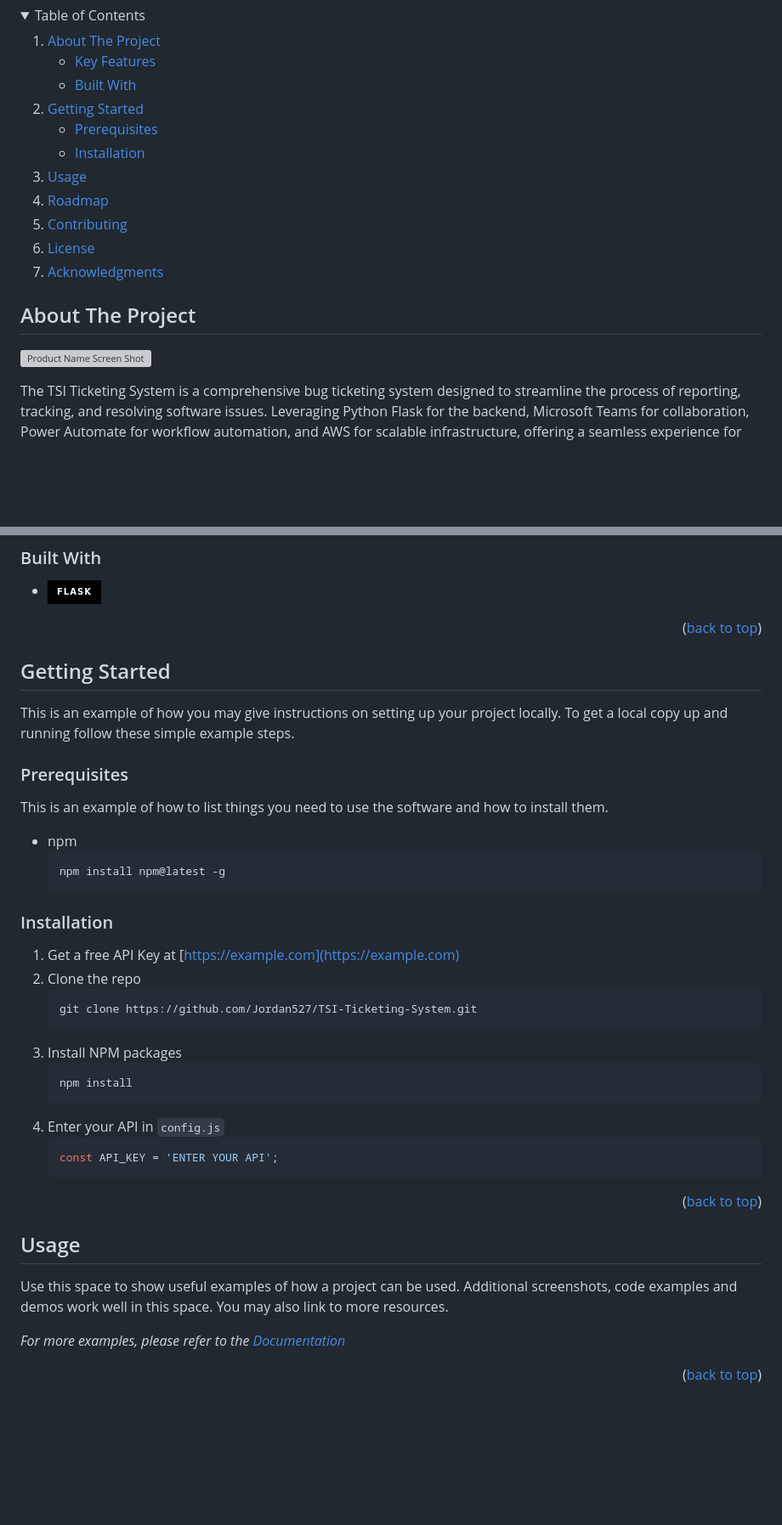
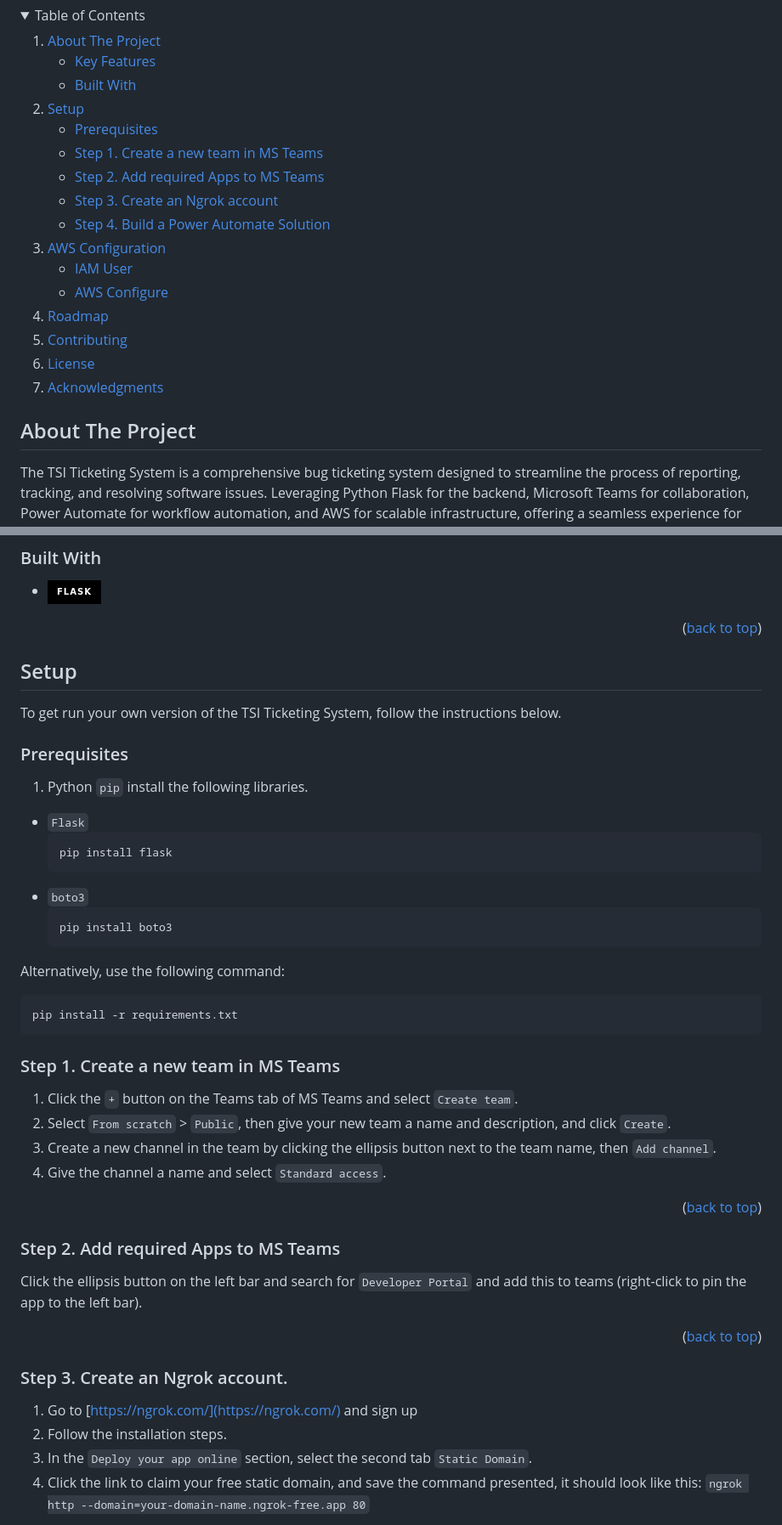
Before and after one commit to Jordan527/TSI-Ticketing-System, a Markdown page: README.md, 2 parts joined by grey strips. Shown: that part at 85% size. Drawn GitHub-style; folded sections open; badges without logos; blank space fills up the shorter version; grey boxes are pictures that could not be loaded.

Commit message:
Update README.md content

````diff
--- a/README.md
+++ b/README.md
@@ -61,13 +57,22 @@
       </ul>
     </li>
     <li>
-      <a href="#getting-started">Getting Started</a>
+      <a href="#setup">Setup</a>
       <ul>
         <li><a href="#prerequisites">Prerequisites</a></li>
-        <li><a href="#installation">Installation</a></li>
+        <li><a href="#step-1-create-a-new-team-in-ms-teams">Step 1. Create a new team in MS Teams</a></li>
+        <li><a href="#step-2-add-required-apps-to-ms-teams">Step 2. Add required Apps to MS Teams</a></li>
+        <li><a href="#step-3-create-an-ngrok-account">Step 3. Create an Ngrok account</a></li>
+        <li><a href="#step-4-build-a-power-automate-solution">Step 4. Build a Power Automate Solution</a></li>
       </ul>
     </li>
-    <li><a href="#usage">Usage</a></li>
+    <li>
+      <a href="#aws-configuration">AWS Configuration</a>
+      <ul>
+        <li><a href="#iam-user">IAM User</a></li>
+        <li><a href="#aws-configure">AWS Configure</a></li>
+      </ul>
+    </li>
     <li><a href="#roadmap">Roadmap</a></li>
     <li><a href="#contributing">Contributing</a></li>
     <li><a href="#license">License</a></li>
@@ -79,8 +84,6 @@
 
 <!-- ABOUT THE PROJECT -->
 ## About The Project
-
-[![Product Name Screen Shot][product-screenshot]](https://example.com)
 
 The TSI Ticketing System is a comprehensive bug ticketing system designed to streamline the process of reporting, tracking, and resolving software issues. Leveraging Python Flask for the backend, Microsoft Teams for collaboration, Power Automate for workflow automation, and AWS for scalable infrastructure, offering a seamless experience for development teams to manage bugs efficiently.
 <p align="right">(<a href="#readme-top">back to top</a>)</p>
@@ -103,47 +106,46 @@ The TSI Ticketing System is a comprehensive bug ticketing system designed to str
 
 
 
-<!-- GETTING STARTED -->
-## Getting Started
+<!-- SETUP -->
+## Setup
 
-This is an example of how you may give instructions on setting up your project locally.
-To get a local copy up and running follow these simple example steps.
+To get run your own version of the TSI Ticketing System, follow the instructions below.
 
 ### Prerequisites
 
-This is an example of how to list things you need to use the software and how to install them.
-* npm
+1. Python `pip` install the following libraries.
+* `Flask`
   ```sh
-  npm install npm@latest -g
+  pip install flask
+  ```
+* `boto3`
+  ```sh
+  pip install boto3
   ```
 
-### Installation
+Alternatively, use the following command:
+```sh
+pip install -r requirements.txt
+```
 
-1. Get a free API Key at [https://example.com](https://example.com)
-2. Clone the repo
-   ```sh
-   git clone https://github.com/Jordan527/TSI-Ticketing-System.git
-   ```
-3. Install NPM packages
-   ```sh
-   npm install
-   ```
-4. Enter your API in `config.js`
-   ```js
-   const API_KEY = 'ENTER YOUR API';
-   ```
+### Step 1. Create a new team in MS Teams
+1. Click the `+` button on the Teams tab of MS Teams and select `Create team`.
+2. Select `From scratch` > `Public`, then give your new team a name and description, and click `Create`.
+3. Create a new channel in the team by clicking the ellipsis button next to the team name, then `Add channel`.
+4. Give the channel a name and select `Standard access`.
+
 
 <p align="right">(<a href="#readme-top">back to top</a>)</p>
 
+### Step 2. Add required Apps to MS Teams
+Click the ellipsis button on the left bar and search for `Developer Portal` and add this to teams (right-click to pin the app to the left bar).
 
-
-<!-- USAGE EXAMPLES -->
-## Usage
-
-Use this space to show useful examples of how a project can be used. Additional screenshots, code examples and demos work well in this space. You may also link to more resources.
-
-_For more examples, please refer to the [Documentation](https://example.com)_
 
 <p align="right">(<a href="#readme-top">back to top</a>)</p>
 
+### Step 3. Create an Ngrok account.
+1. Go to [https://ngrok.com/](https://ngrok.com/) and sign up
+2. Follow the installation steps.
+3. In the `Deploy your app online` section, select the second tab `Static Domain`.
+4. Click the link to claim your free static domain, and save the command presented, it should look like this: `ngrok http --domain=your-domain-name.ngrok-free.app 80`
 
````
Also changed, not shown: other parts of README.md (+84 -4 lines).
